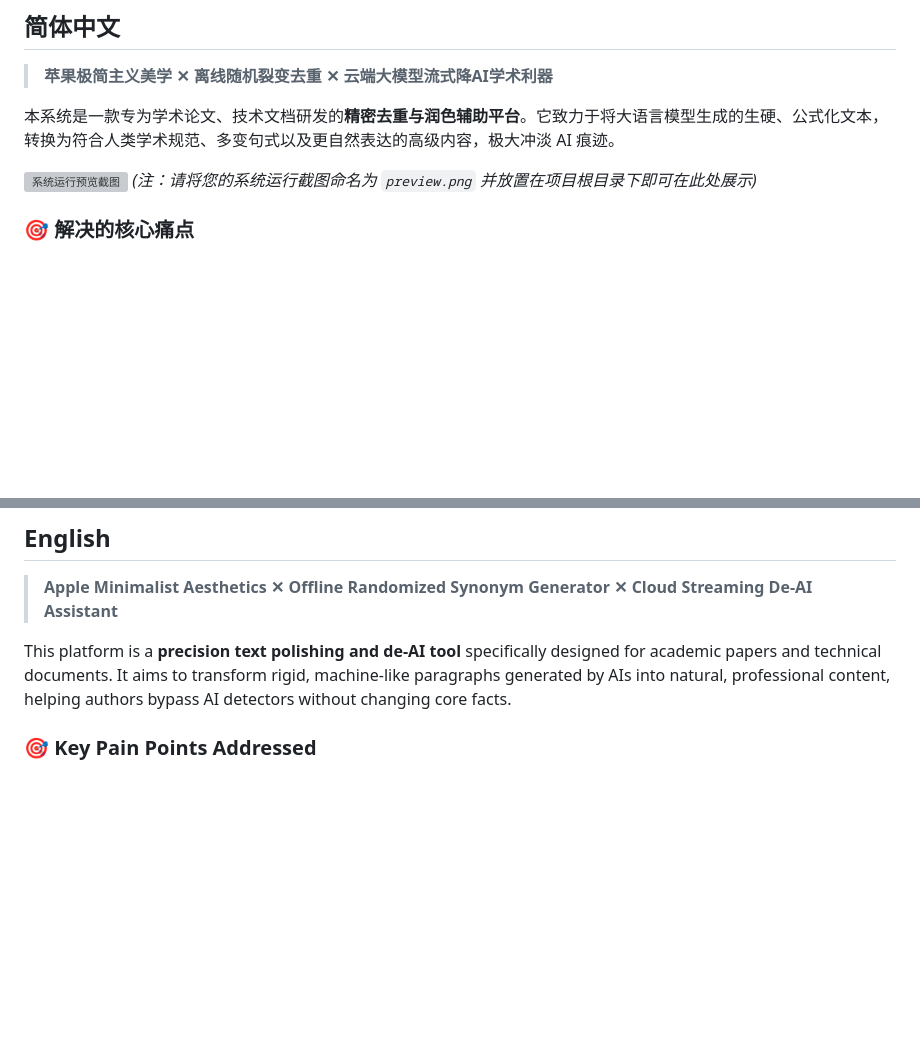
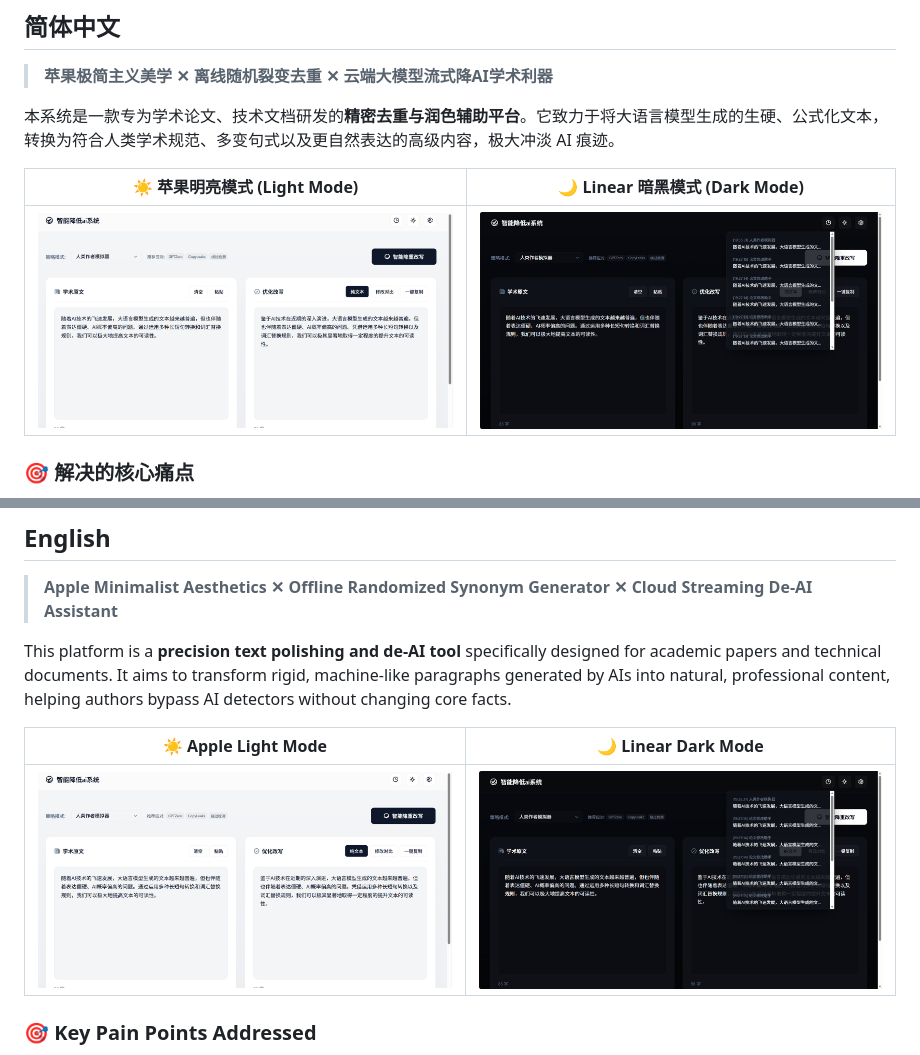
Before and after one commit to changtaoyu32-droid/ai-polisher-system, a Markdown page: README.md, 2 parts joined by grey strips. GitHub-like rendering; pictures changed too: preview-dark.png (added), preview-light.png (added); blank space fills up the shorter version; grey boxes are pictures that could not be loaded.

Commit message:
docs: 更新 README 展示实际的明暗模式运行截图并同步进展文档

```diff
--- a/README.md
+++ b/README.md
@@ -10,7 +10,9 @@
 
 本系统是一款专为学术论文、技术文档研发的**精密去重与润色辅助平台**。它致力于将大语言模型生成的生硬、公式化文本，转换为符合人类学术规范、多变句式以及更自然表达的高级内容，极大冲淡 AI 痕迹。
 
-![系统运行预览截图](./preview.png) *(注：请将您的系统运行截图命名为 `preview.png` 并放置在项目根目录下即可在此处展示)*
+| ☀️ 苹果明亮模式 (Light Mode) | 🌙 Linear 暗黑模式 (Dark Mode) |
+| :---: | :---: |
+| ![明亮模式](./preview-light.png) | ![暗黑模式](./preview-dark.png) |
 
 ### 🎯 解决的核心痛点
 
@@ -69,6 +71,10 @@
 
 This platform is a **precision text polishing and de-AI tool** specifically designed for academic papers and technical documents. It aims to transform rigid, machine-like paragraphs generated by AIs into natural, professional content, helping authors bypass AI detectors without changing core facts.
 
+| ☀️ Apple Light Mode | 🌙 Linear Dark Mode |
+| :---: | :---: |
+| ![Light Mode](./preview-light.png) | ![Dark Mode](./preview-dark.png) |
+
 ### 🎯 Key Pain Points Addressed
 
 1. **High AI-Generated Probability**
```
Also changed, not shown: doc/progress.md (+3 -0 lines).
